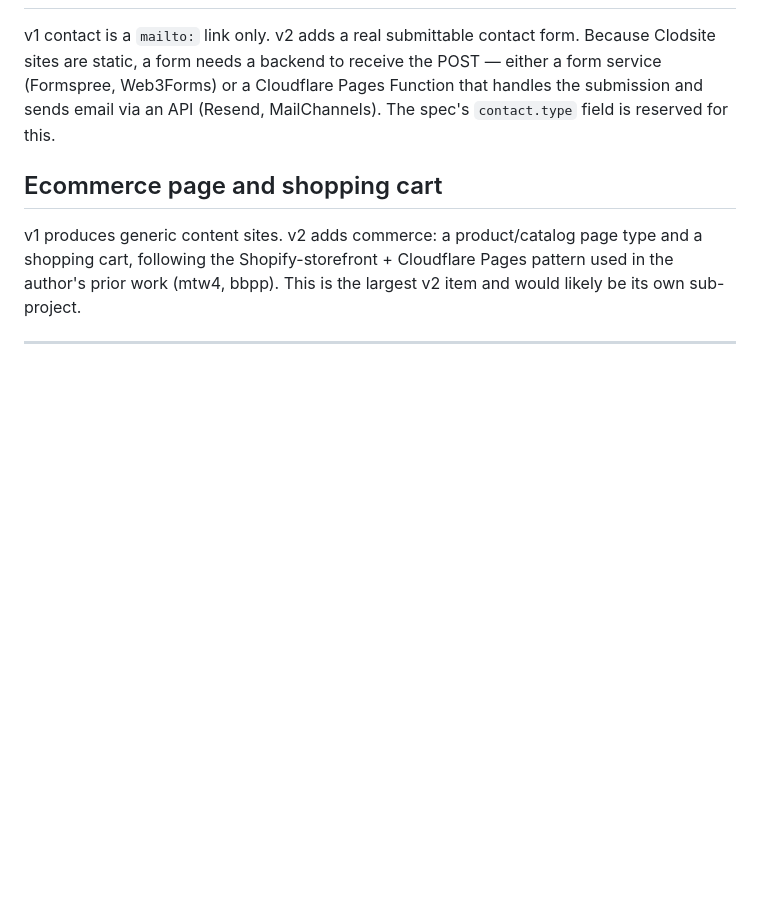
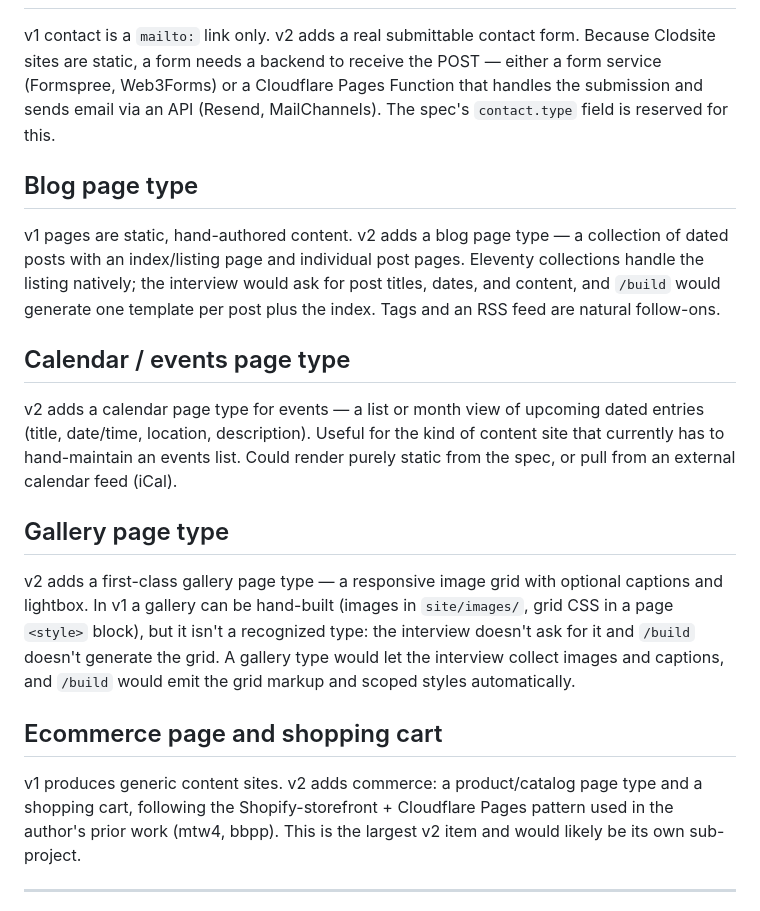
Before and after one commit to nopolabs/clodsite, a Markdown page: ROADMAP.md, the part around the change. Rendered like a GitHub page; blank space fills up the shorter version.

Commit message:
docs: add blog, calendar, and gallery page types to v2 roadmap

```diff
--- a/ROADMAP.md
+++ b/ROADMAP.md
@@ -59,6 +59,30 @@ either a form service (Formspree, Web3Forms) or a Cloudflare Pages Function
 that handles the submission and sends email via an API (Resend, MailChannels).
 The spec's `contact.type` field is reserved for this.
 
+## Blog page type
+
+v1 pages are static, hand-authored content. v2 adds a blog page type — a
+collection of dated posts with an index/listing page and individual post pages.
+Eleventy collections handle the listing natively; the interview would ask for
+post titles, dates, and content, and `/build` would generate one template per
+post plus the index. Tags and an RSS feed are natural follow-ons.
+
+## Calendar / events page type
+
+v2 adds a calendar page type for events — a list or month view of upcoming
+dated entries (title, date/time, location, description). Useful for the kind of
+content site that currently has to hand-maintain an events list. Could render
+purely static from the spec, or pull from an external calendar feed (iCal).
+
+## Gallery page type
+
+v2 adds a first-class gallery page type — a responsive image grid with optional
+captions and lightbox. In v1 a gallery can be hand-built (images in
+`site/images/`, grid CSS in a page `<style>` block), but it isn't a recognized
+type: the interview doesn't ask for it and `/build` doesn't generate the grid.
+A gallery type would let the interview collect images and captions, and `/build`
+would emit the grid markup and scoped styles automatically.
+
 ## Ecommerce page and shopping cart
 
 v1 produces generic content sites. v2 adds commerce: a product/catalog page
```
